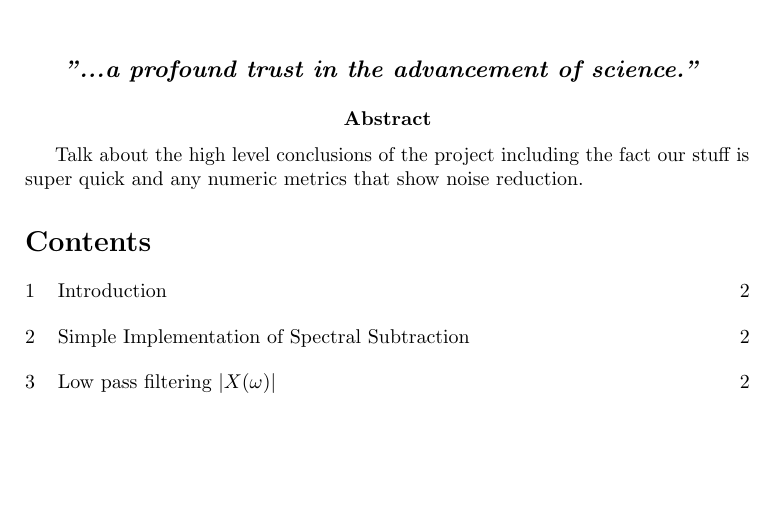
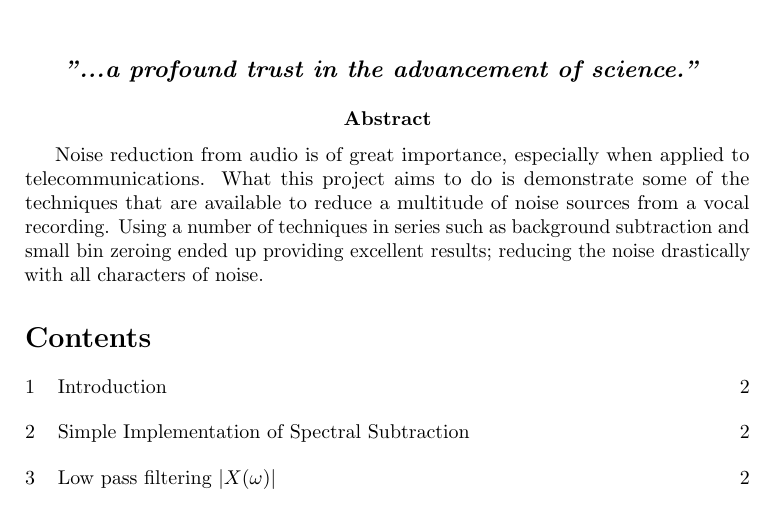
Before and after one commit to madcowswe/RTDSP_Project, a LaTeX document (report/RtdspProject.tex): part of page 1 of 7, cut so that both start at the same text, the shorter picture padded with empty space. Compiled offline with pdfLaTeX.

Commit message:
actually added the tex to the commit

```diff
--- a/report/RtdspProject.tex
+++ b/report/RtdspProject.tex
@@ -97,7 +97,7 @@
 \center{\textbf{\large{\emph{"...a profound trust in the advancement of science."}	}}}
 
 \abstract{
-Talk about the high level conclusions of the project including the fact our stuff is super quick and any numeric metrics that show noise reduction. }
+Noise reduction from audio is of great importance, especially when applied to telecommunications. What this project aims to do is demonstrate some of the techniques that are available to reduce a multitude of noise sources from a vocal recording. Using a number of techniques in series such as background subtraction and small bin zeroing ended up providing excellent results; reducing the noise drastically with all characters of noise.
 \tableofcontents
 \clearpage
 
```
